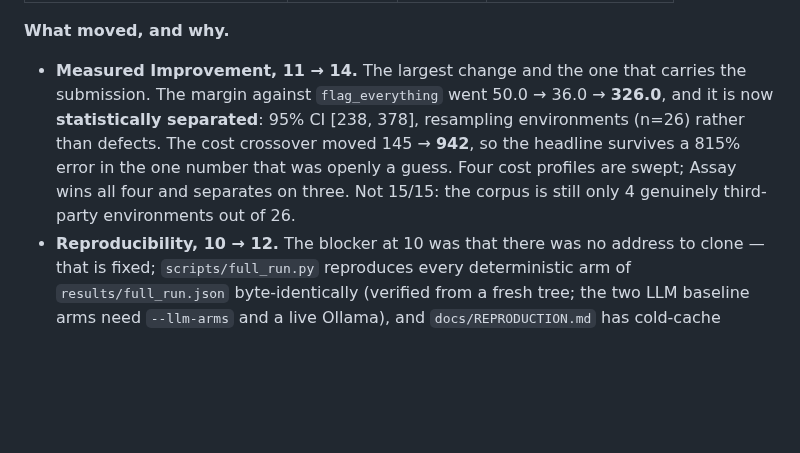
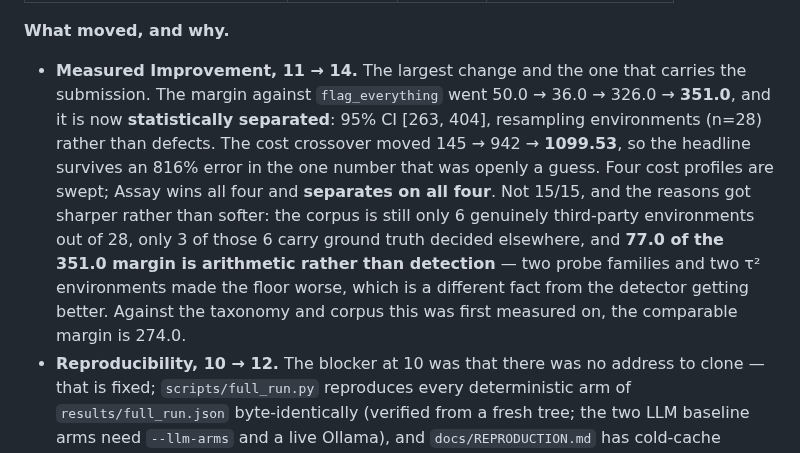
Before and after one commit to caiotheodoro/assay, a Markdown page: docs/RUBRIC.md, the part around the change. Rendered like a GitHub page; blank space fills up the shorter version.

Commit message:
docs: the self-score quoted a crossover and a corpus size two revisions old

```diff
--- a/docs/RUBRIC.md
+++ b/docs/RUBRIC.md
@@ -26,12 +26,17 @@ the numbers it quotes moved so far that the drift is itself worth reading.
 **What moved, and why.**
 
 - **Measured Improvement, 11 → 14.** The largest change and the one that carries the
-  submission. The margin against `flag_everything` went 50.0 → 36.0 → **326.0**, and
-  it is now **statistically separated**: 95% CI [238, 378], resampling environments
-  (n=26) rather than defects. The cost crossover moved 145 → **942**, so the headline
-  survives a 815% error in the one number that was openly a guess. Four cost profiles
-  are swept; Assay wins all four and separates on three. Not 15/15: the corpus is
-  still only 4 genuinely third-party environments out of 26.
+  submission. The margin against `flag_everything` went 50.0 → 36.0 → 326.0 → **351.0**,
+  and it is now **statistically separated**: 95% CI [263, 404], resampling environments
+  (n=28) rather than defects. The cost crossover moved 145 → 942 → **1099.53**, so the
+  headline survives an 816% error in the one number that was openly a guess. Four cost
+  profiles are swept; Assay wins all four and **separates on all four**. Not 15/15, and
+  the reasons got sharper rather than softer: the corpus is still only 6 genuinely
+  third-party environments out of 28, only 3 of those 6 carry ground truth decided
+  elsewhere, and **77.0 of the 351.0 margin is arithmetic rather than detection** —
+  two probe families and two τ² environments made the floor worse, which is a different
+  fact from the detector getting better. Against the taxonomy and corpus this was first
+  measured on, the comparable margin is 274.0.
 - **Reproducibility, 10 → 12.** The blocker at 10 was that there was no address
   to clone — that is fixed; `scripts/full_run.py` reproduces every deterministic arm of
   `results/full_run.json` byte-identically (verified from a fresh tree; the two LLM
```
